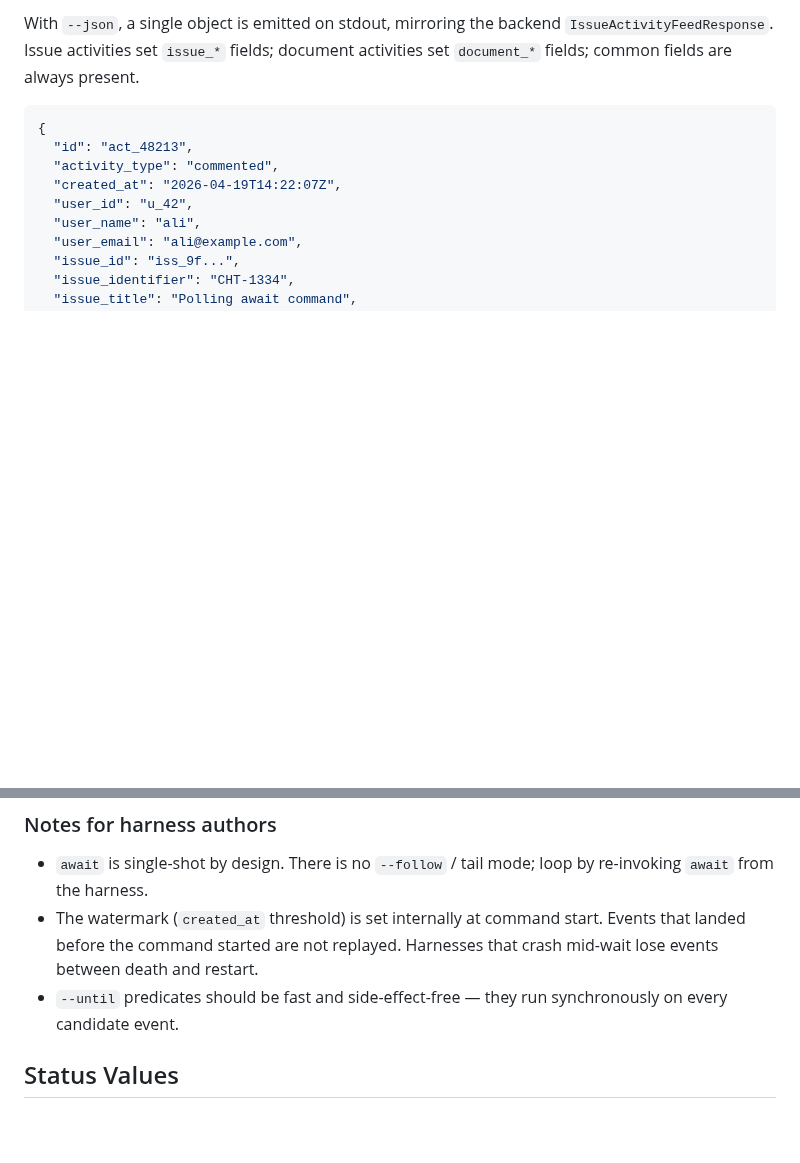
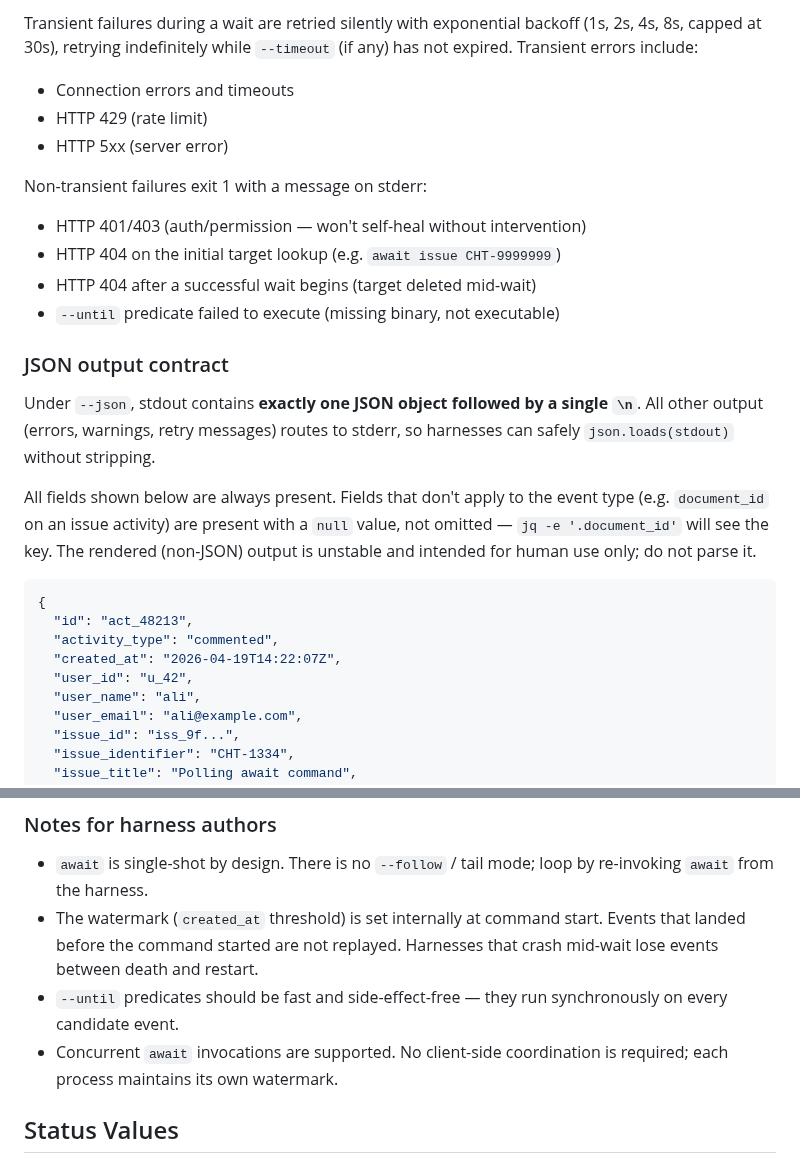
Before and after one commit to thethirdbearsolutions/chaotic.sh, a Markdown page: cli/README.md, 2 parts joined by grey strips. Drawn GitHub-style; blank space fills up the shorter version.

````diff
--- a/cli/README.md
+++ b/cli/README.md
@@ -226,7 +256,30 @@ corresponding `list` commands: `--project`, `--sprint`, `--assignee`,
 
-With `--json`, a single object is emitted on stdout, mirroring the backend
-`IssueActivityFeedResponse`. Issue activities set `issue_*` fields; document
-activities set `document_*` fields; common fields are always present.
+Transient failures during a wait are retried silently with exponential
+backoff (1s, 2s, 4s, 8s, capped at 30s), retrying indefinitely while
+`--timeout` (if any) has not expired. Transient errors include:
+
+- Connection errors and timeouts
+- HTTP 429 (rate limit)
+- HTTP 5xx (server error)
+
+Non-transient failures exit 1 with a message on stderr:
+
+- HTTP 401/403 (auth/permission — won't self-heal without intervention)
+- HTTP 404 on the initial target lookup (e.g. `await issue CHT-9999999`)
+- HTTP 404 after a successful wait begins (target deleted mid-wait)
+- `--until` predicate failed to execute (missing binary, not executable)
+
+### JSON output contract
+
+Under `--json`, stdout contains **exactly one JSON object followed by a
+single `\n`**. All other output (errors, warnings, retry messages) routes
+to stderr, so harnesses can safely `json.loads(stdout)` without stripping.
+
+All fields shown below are always present. Fields that don't apply to the
+event type (e.g. `document_id` on an issue activity) are present with a
+`null` value, not omitted — `jq -e '.document_id'` will see the key.
+The rendered (non-JSON) output is unstable and intended for human use
+only; do not parse it.
 
 ```json
 {
@@ -291,6 +382,8 @@ chaotic await sprint --include-self
   Harnesses that crash mid-wait lose events between death and restart.
 - `--until` predicates should be fast and side-effect-free — they run
   synchronously on every candidate event.
+- Concurrent `await` invocations are supported. No client-side
+  coordination is required; each process maintains its own watermark.
 
 ## Status Values
 
````
Also changed, not shown: other parts of cli/README.md (+103 -35 lines).
